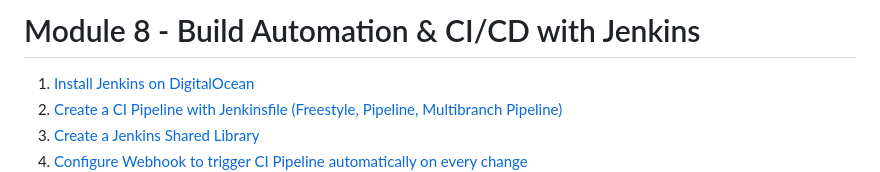
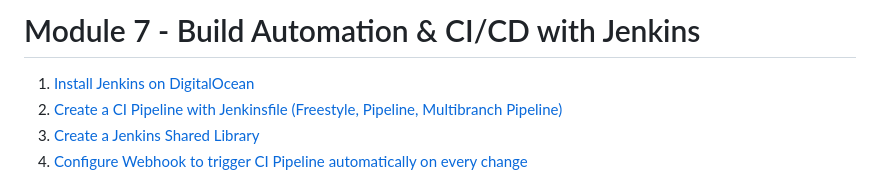
Before and after one commit to jadedjelly/nana-techworld-devops-bootcamp, a Markdown page: demo_projects/M8_jenkins/M8_Jenkins_README.md, the part around the change. Drawn GitHub-style.

Commit message:
fixed issue

```diff
--- a/demo_projects/M8_jenkins/M8_Jenkins_README.md
+++ b/demo_projects/M8_jenkins/M8_Jenkins_README.md
@@ -1,4 +1,4 @@
-# Module 8 - Build Automation & CI/CD with Jenkins
+# Module 7 - Build Automation & CI/CD with Jenkins
 1. [Install Jenkins on DigitalOcean](https://github.com/jadedjelly/nana-techworld-devops-bootcamp/blob/main/demo_projects/M7_Docker/M8_Jenkins_README.md#Install-Jenkins-on-DigitalOcean)
 2. [Create a CI Pipeline with Jenkinsfile (Freestyle, Pipeline, Multibranch
 Pipeline)](https://github.com/jadedjelly/nana-techworld-devops-bootcamp/blob/main/demo_projects/M7_Docker/M8_Jenkins_README.md#Create-a-CI-Pipeline-with-Jenkinsfile-(Freestyle,-Pipeline,-Multibranch-Pipeline))
```
